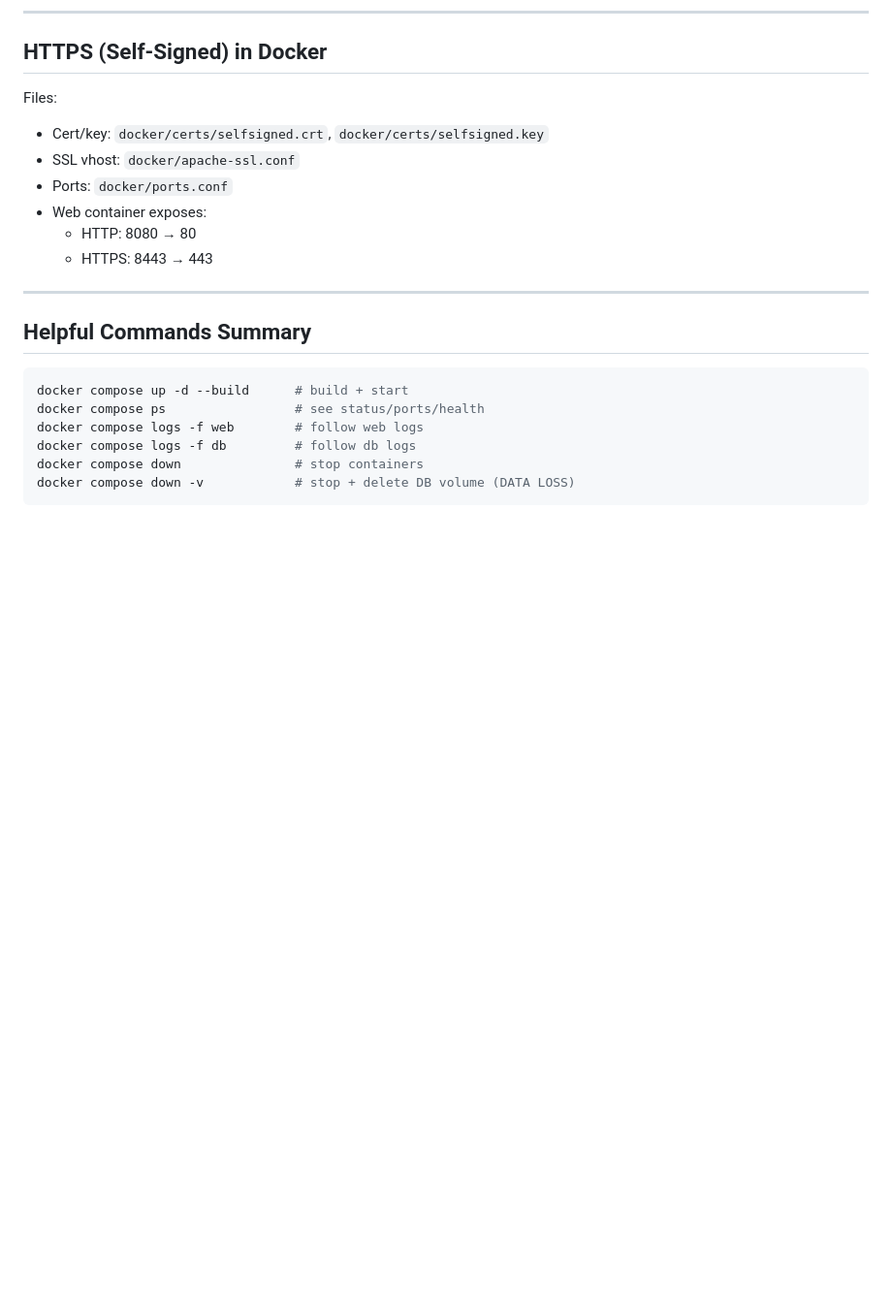
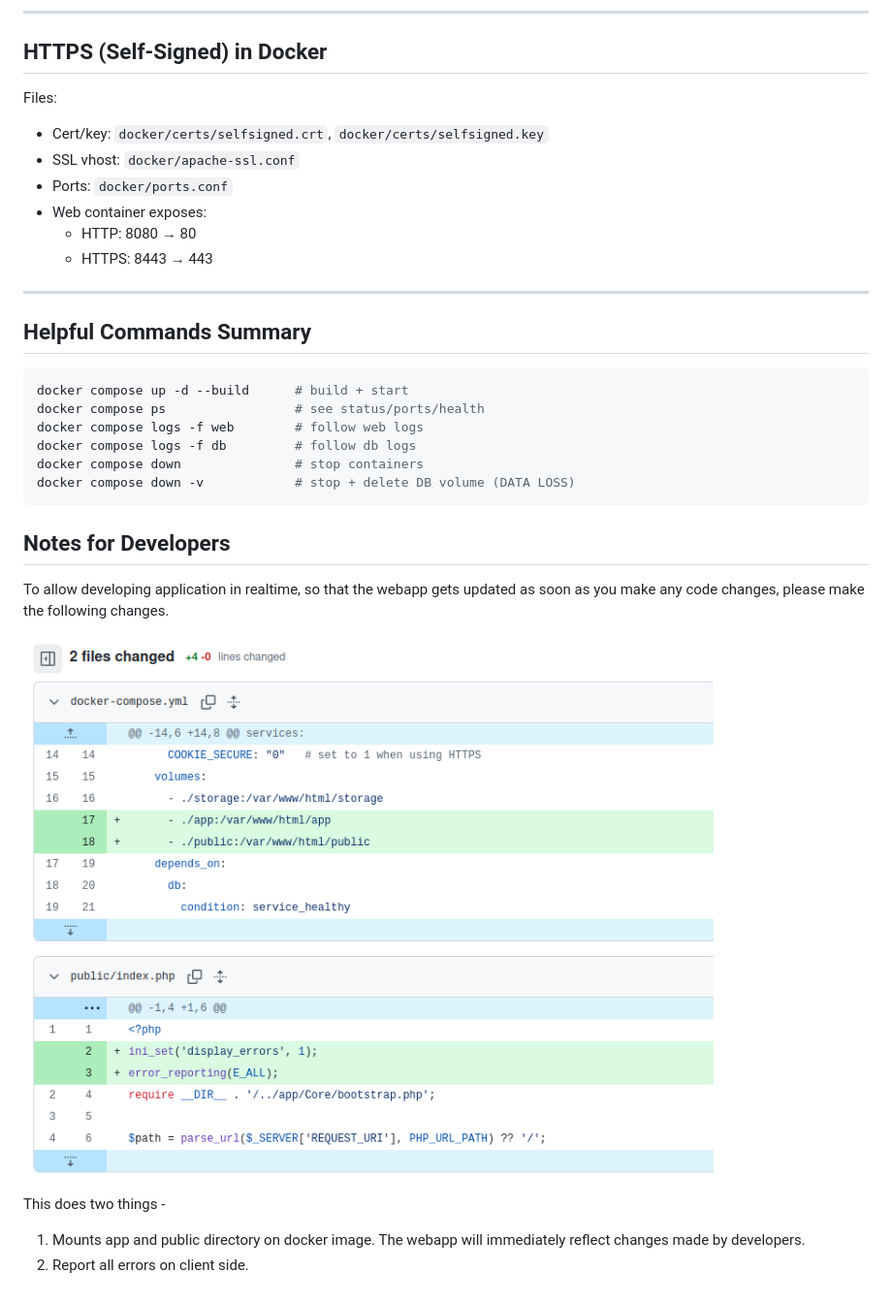
Before and after one commit to mama21000/secureapp, a Markdown page: README.md, the part around the change. Shown at 97% size. GitHub-like rendering; pictures changed too: temporary-changes-for-development.png (added); blank space fills up the shorter version.

Commit message:
documentation for live app development

````diff
--- a/README.md
+++ b/README.md
@@ -216,3 +216,13 @@ docker compose logs -f db         # follow db logs
 docker compose down               # stop containers
 docker compose down -v            # stop + delete DB volume (DATA LOSS)
 ```
+
+## Notes for Developers
+
+To allow developing application in realtime, so that the webapp gets updated as soon as you make any code changes, please make the following changes.
+
+![Development Related Changes](temporary-changes-for-development.png)
+
+This does two things -
+1. Mounts app and public directory on docker image. The webapp will immediately reflect changes made by developers.
+2. Report all errors on client side.
````
